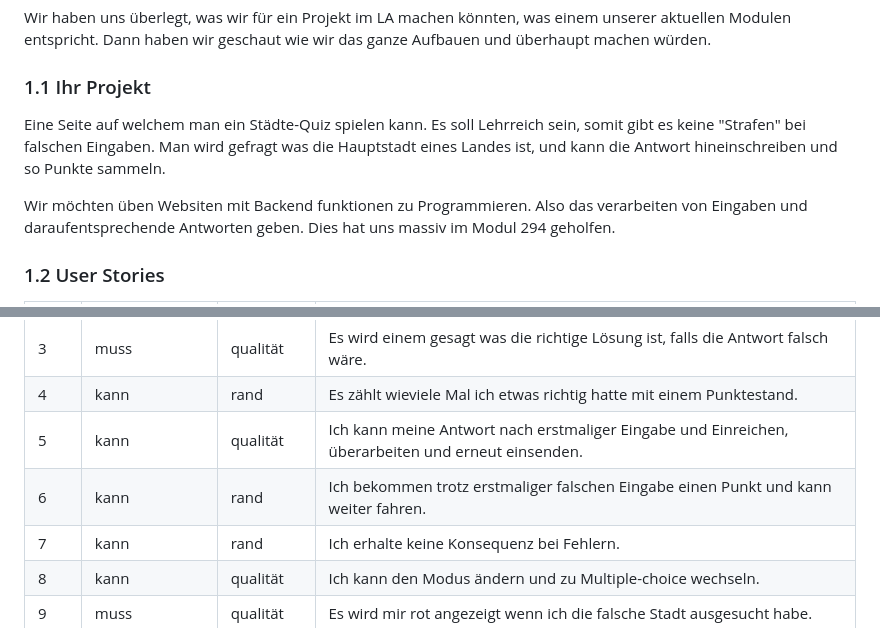
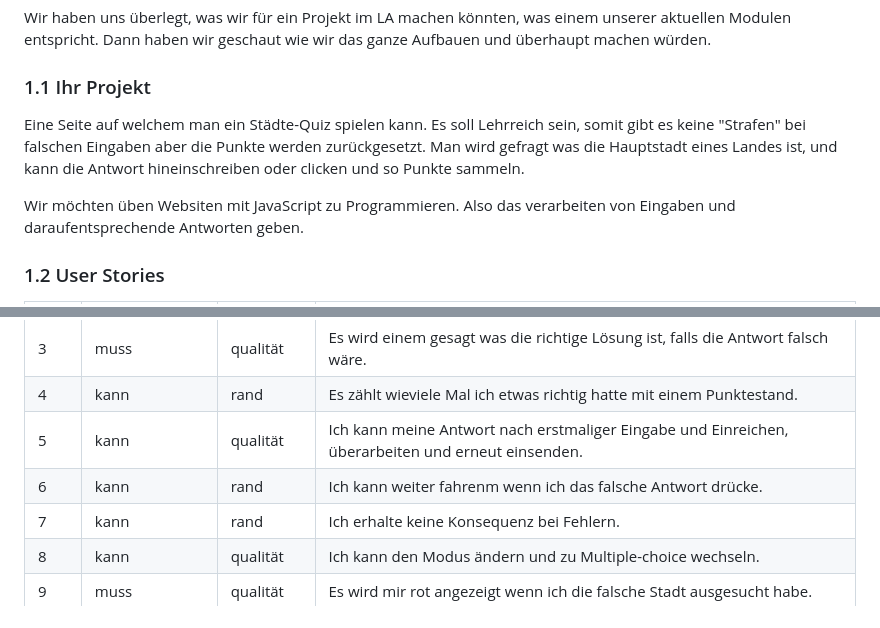
Before and after one commit to ShaheerBashiri/LA1302, a Markdown page: projektdokumentation.md, 2 parts joined by grey strips. Drawn GitHub-style.

```diff
--- a/projektdokumentation.md
+++ b/projektdokumentation.md
@@ -16,9 +16,9 @@ Wir haben uns überlegt, was wir für ein Projekt im LA machen könnten, was ein
 
 ### 1.1 Ihr Projekt
 
-Eine Seite auf welchem man ein Städte-Quiz spielen kann. Es soll Lehrreich sein, somit gibt es keine "Strafen" bei falschen Eingaben. Man wird gefragt was die Hauptstadt eines Landes ist, und kann die Antwort hineinschreiben und so Punkte sammeln.
+Eine Seite auf welchem man ein Städte-Quiz spielen kann. Es soll Lehrreich sein, somit gibt es keine "Strafen" bei falschen Eingaben aber die Punkte werden zurückgesetzt. Man wird gefragt was die Hauptstadt eines Landes ist, und kann die Antwort hineinschreiben oder clicken und so Punkte sammeln.
 
-Wir möchten üben Websiten mit Backend funktionen zu Programmieren. Also das verarbeiten von Eingaben und daraufentsprechende Antworten geben. Dies hat uns massiv im Modul 294 geholfen.
+Wir möchten üben Websiten mit JavaScript zu Programmieren. Also das verarbeiten von Eingaben und daraufentsprechende Antworten geben.
 
 ### 1.2 User Stories
 
@@ -29,7 +29,7 @@ Wir möchten üben Websiten mit Backend funktionen zu Programmieren. Also das ve
 |3|muss|qualität|Es wird einem gesagt was die richtige Lösung ist, falls die Antwort falsch wäre.|
 |4|kann|rand    |Es zählt wieviele Mal ich etwas richtig hatte mit einem Punktestand.|
 |5|kann| qualität|Ich kann meine Antwort nach erstmaliger Eingabe und Einreichen, überarbeiten und erneut einsenden.|
-|6|kann|  rand  |Ich bekommen trotz erstmaliger falschen Eingabe einen Punkt und kann weiter fahren.|
+|6|kann|  rand  |Ich kann weiter fahrenm wenn ich das falsche Antwort drücke.|
 |7|kann|  rand   |Ich erhalte keine Konsequenz bei Fehlern.|
 |8|kann|   qualität         |Ich kann den Modus ändern und zu Multiple-choice wechseln.|
 |9|muss|qualität|Es wird mir rot angezeigt wenn ich die falsche Stadt ausgesucht habe.|
```
